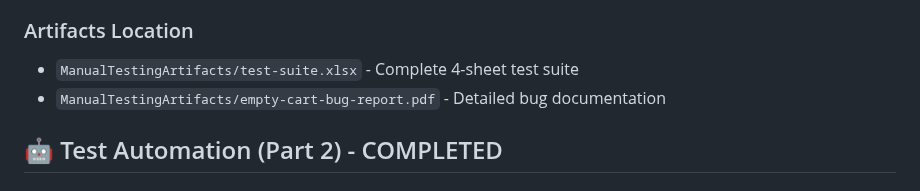
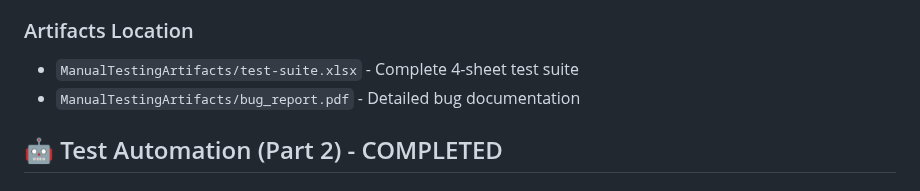
Before and after one commit to voliullah/QA-Assessment-Aajil, a Markdown page: README.md, the part around the change. Rendered like a GitHub page.

Commit message:
Fix bug report file name in README
Updated bug report file name in README.

```diff
--- a/README.md
+++ b/README.md
@@ -55,7 +55,7 @@ The test suite includes **4 comprehensive sheets**:
 
 ### Artifacts Location
 - `ManualTestingArtifacts/test-suite.xlsx` - Complete 4-sheet test suite
-- `ManualTestingArtifacts/empty-cart-bug-report.pdf` - Detailed bug documentation
+- `ManualTestingArtifacts/bug_report.pdf` - Detailed bug documentation
 
 ## 🤖 Test Automation (Part 2) - COMPLETED
 
```
